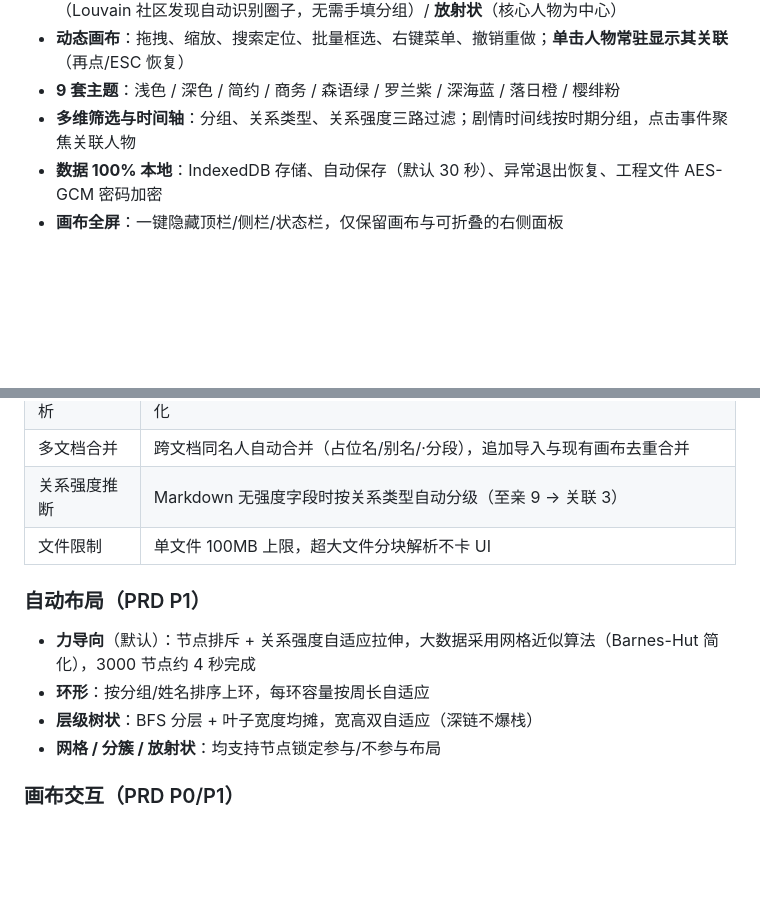
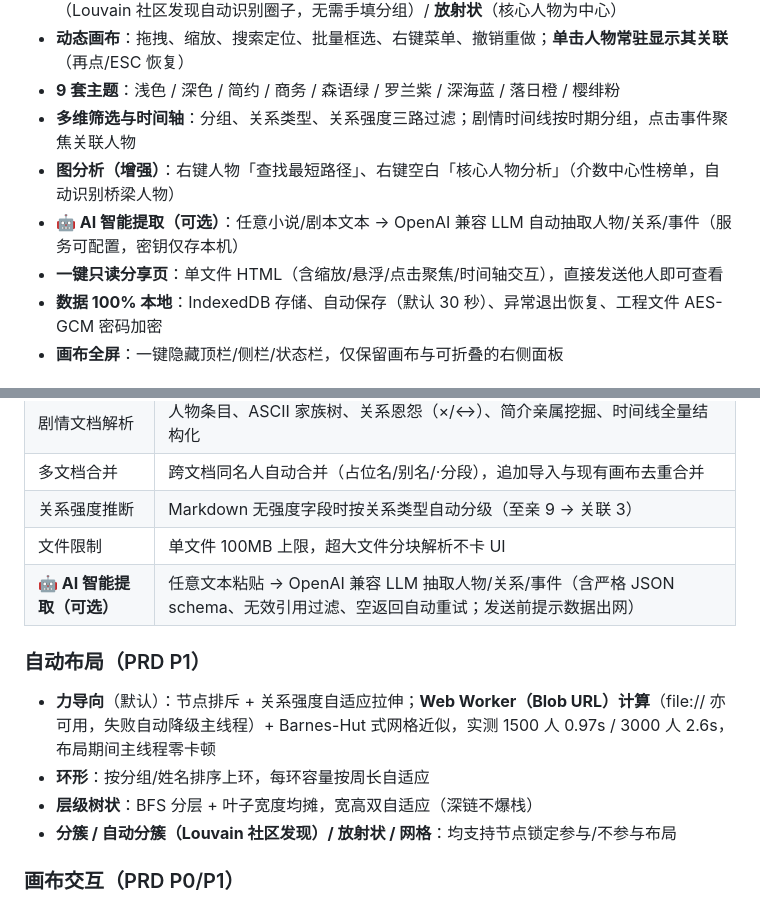
Before and after one commit to xinysi/relationship-map, a Markdown page: README.md, 2 parts joined by grey strips. Rendered like a GitHub page; blank space fills up the shorter version.

```diff
--- a/README.md
+++ b/README.md
@@ -26,6 +26,9 @@ python -m http.server 8642
 - **动态画布**：拖拽、缩放、搜索定位、批量框选、右键菜单、撤销重做；**单击人物常驻显示其关联**（再点/ESC 恢复）
 - **9 套主题**：浅色 / 深色 / 简约 / 商务 / 森语绿 / 罗兰紫 / 深海蓝 / 落日橙 / 樱绯粉
 - **多维筛选与时间轴**：分组、关系类型、关系强度三路过滤；剧情时间线按时期分组，点击事件聚焦关联人物
+- **图分析（增强）**：右键人物「查找最短路径」、右键空白「核心人物分析」（介数中心性榜单，自动识别桥梁人物）
+- **🤖 AI 智能提取（可选）**：任意小说/剧本文本 → OpenAI 兼容 LLM 自动抽取人物/关系/事件（服务可配置，密钥仅存本机）
+- **一键只读分享页**：单文件 HTML（含缩放/悬浮/点击聚焦/时间轴交互），直接发送他人即可查看
 - **数据 100% 本地**：IndexedDB 存储、自动保存（默认 30 秒）、异常退出恢复、工程文件 AES-GCM 密码加密
 - **画布全屏**：一键隐藏顶栏/侧栏/状态栏，仅保留画布与可折叠的右侧面板
 
@@ -42,13 +45,14 @@ python -m http.server 8642
 | 多文档合并 | 跨文档同名人自动合并（占位名/别名/·分段），追加导入与现有画布去重合并 |
 | 关系强度推断 | Markdown 无强度字段时按关系类型自动分级（至亲 9 → 关联 3） |
 | 文件限制 | 单文件 100MB 上限，超大文件分块解析不卡 UI |
+| **🤖 AI 智能提取（可选）** | 任意文本粘贴 → OpenAI 兼容 LLM 抽取人物/关系/事件（含严格 JSON schema、无效引用过滤、空返回自动重试；发送前提示数据出网） |
 
 ### 自动布局（PRD P1）
 
-- **力导向**（默认）：节点排斥 + 关系强度自适应拉伸，大数据采用网格近似算法（Barnes-Hut 简化），3000 节点约 4 秒完成
+- **力导向**（默认）：节点排斥 + 关系强度自适应拉伸；**Web Worker（Blob URL）计算**（file:// 亦可用，失败自动降级主线程）+ Barnes-Hut 式网格近似，实测 1500 人 0.97s / 3000 人 2.6s，布局期间主线程零卡顿
 - **环形**：按分组/姓名排序上环，每环容量按周长自适应
 - **层级树状**：BFS 分层 + 叶子宽度均摊，宽高双自适应（深链不爆栈）
-- **网格 / 分簇 / 放射状**：均支持节点锁定参与/不参与布局
+- **分簇 / 自动分簇（Louvain 社区发现）/ 放射状 / 网格**：均支持节点锁定参与/不参与布局
 
 ### 画布交互（PRD P0/P1）
 
```
Also changed, not shown: other parts of README.md (+17 -10 lines).
